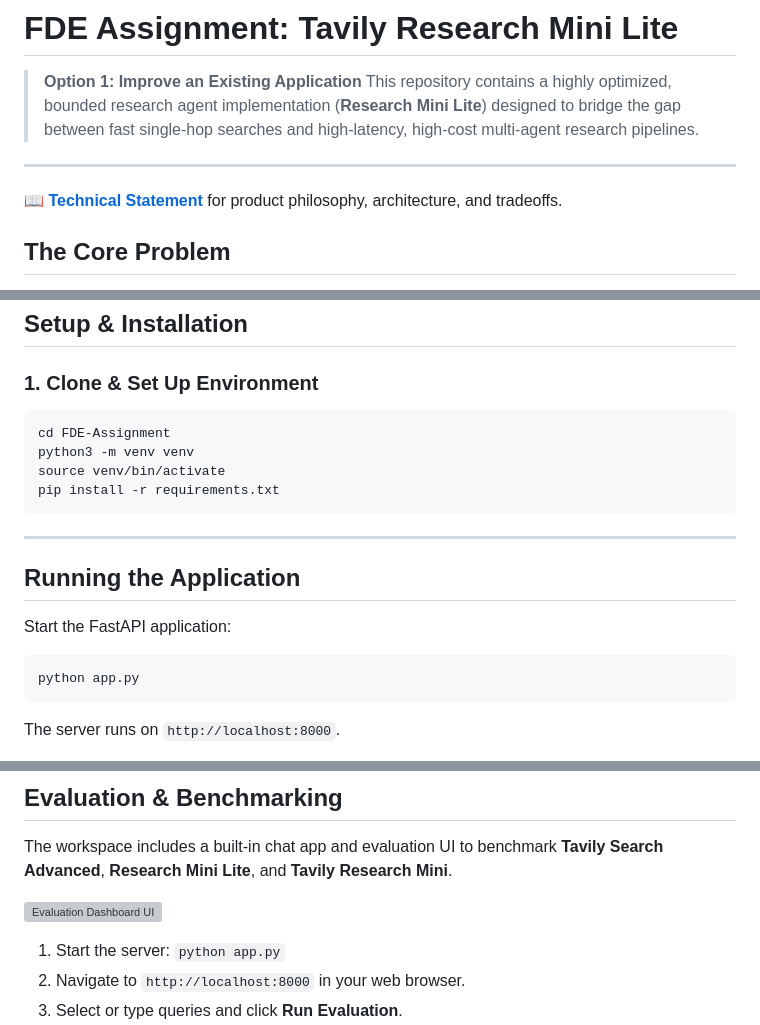
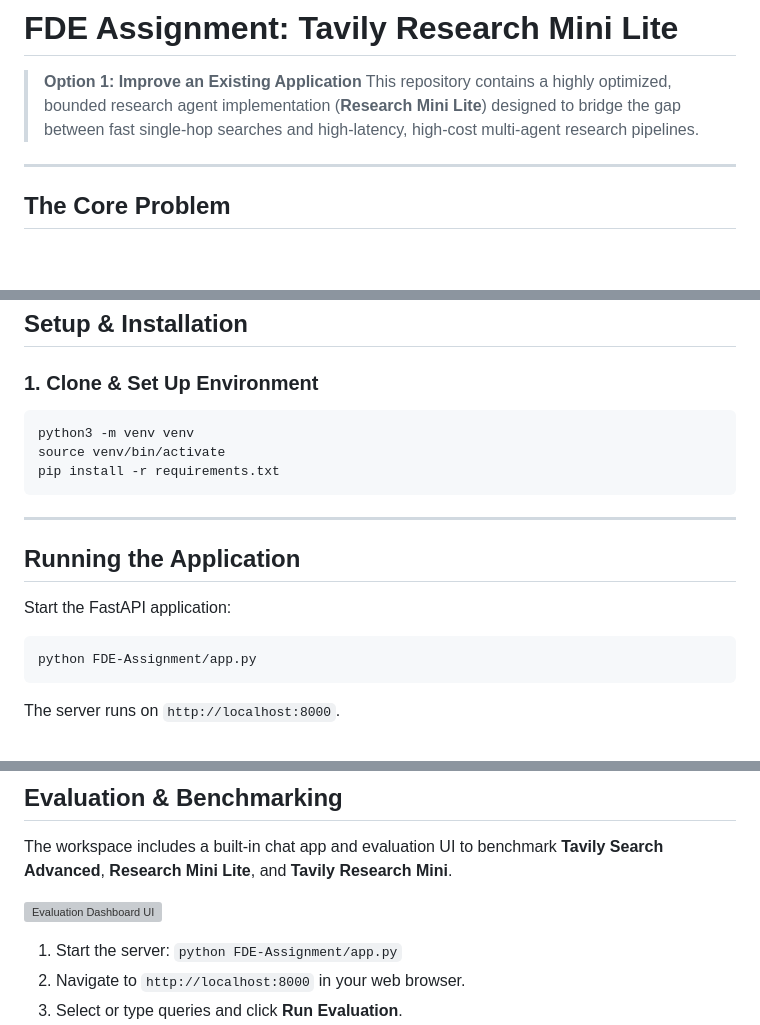
Before and after one commit to RobertTylman/FDE-Assignment-Research-Mini-Lite, a Markdown page: README.md, 3 parts joined by grey strips. Rendered like a GitHub page; blank space fills up the shorter version; grey boxes are pictures that could not be loaded.

Commit message:
chore: remove technical statement and update startup paths in documentation

````diff
--- a/README.md
+++ b/README.md
@@ -4,8 +4,6 @@
 > This repository contains a highly optimized, bounded research agent implementation (**Research Mini Lite**) designed to bridge the gap between fast single-hop searches and high-latency, high-cost multi-agent research pipelines.
 
 ---
-
-📖 **[Technical Statement](TECHNICAL_STATEMENT.md)** for product philosophy, architecture, and tradeoffs.
 
 ## The Core Problem
 
@@ -120,7 +118,6 @@ FDE-Assignment/
 ### 1. Clone & Set Up Environment
 
 ```bash
-cd FDE-Assignment
 python3 -m venv venv
 source venv/bin/activate
 pip install -r requirements.txt
@@ -132,7 +129,7 @@ pip install -r requirements.txt
 Start the FastAPI application:
 
 ```bash
-python app.py
+python FDE-Assignment/app.py
 ```
 
 The server runs on `http://localhost:8000`.
@@ -151,7 +148,7 @@ The workspace includes a built-in chat app and evaluation UI to benchmark **Tavi
 
 ![Evaluation Dashboard UI](assets/appscreenshot.png)
 
-1. Start the server: `python app.py`
+1. Start the server: `python FDE-Assignment/app.py`
 2. Navigate to `http://localhost:8000` in your web browser.
 3. Select or type queries and click **Run Evaluation**.
 4. The dashboard records total latency, source counts, and prompts an LLM-based judge to score output quality (completeness, factual grounding, source quality, synthesis, clarity) from 1 to 5.
````
Also changed, not shown: TECHNICAL_STATEMENT.md (deleted, +0 -18 lines).
